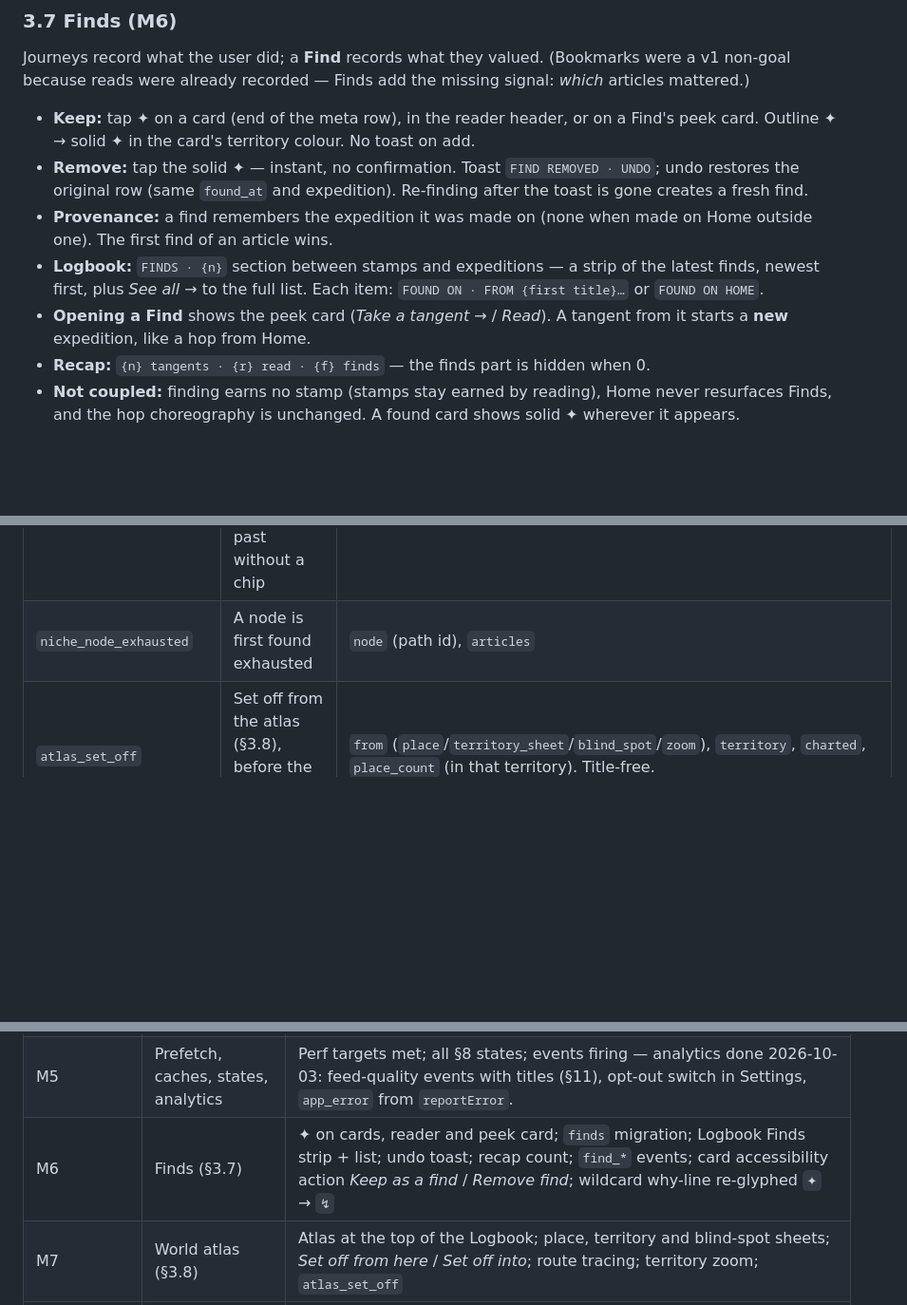
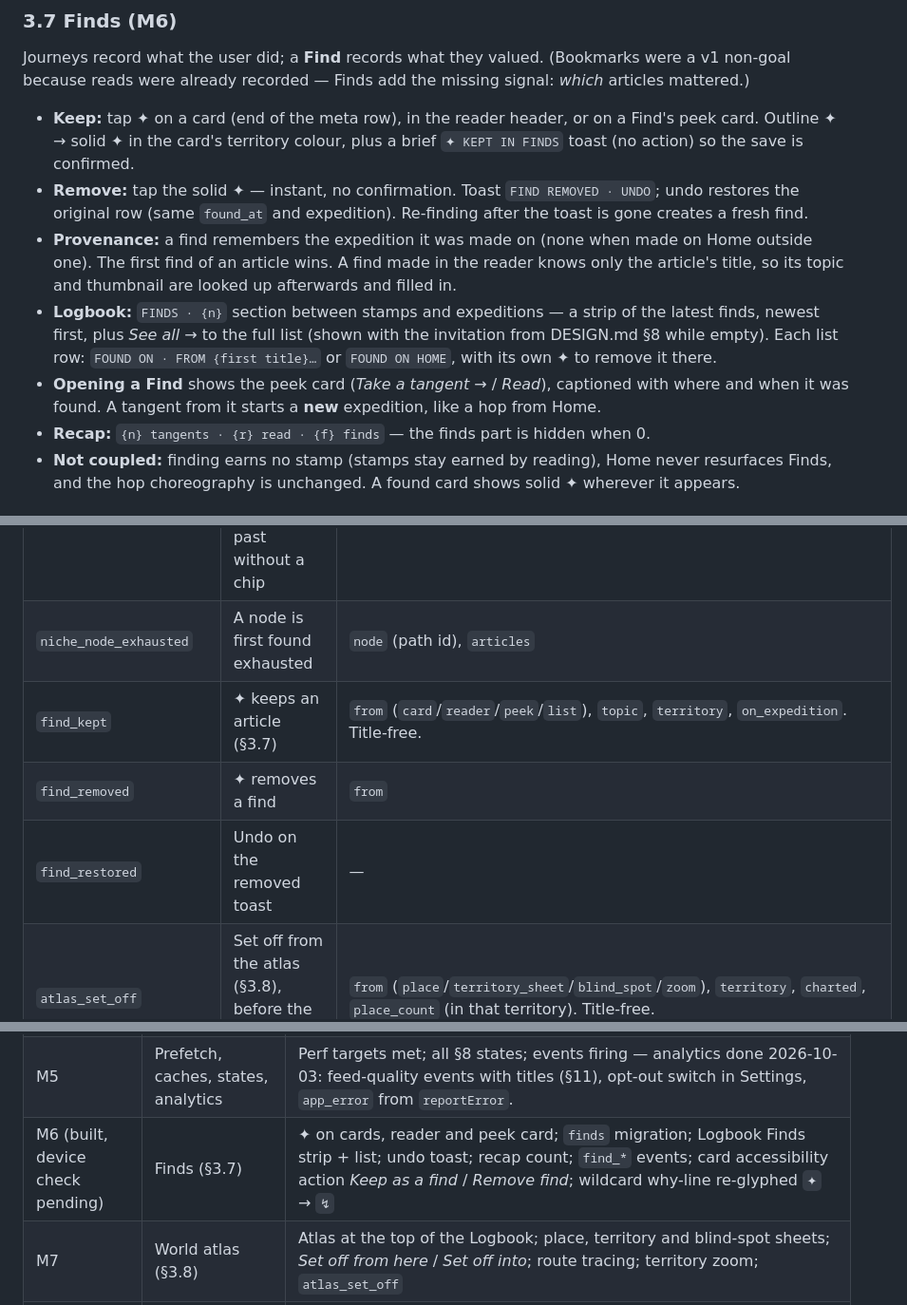
Before and after one commit to prathamudeshmukh/wikiweb, a Markdown page: SPEC.md, 3 parts joined by grey strips. Shown at 95% size. GitHub-like rendering; blank space fills up the shorter version.

```diff
--- a/SPEC.md
+++ b/SPEC.md
@@ -105,11 +105,11 @@ Mix is interleaved deterministically (e.g. pattern of 10: `I I W? I T I I T I I`
 
 ### 3.7 Finds (M6)
 Journeys record what the user did; a **Find** records what they valued. (Bookmarks were a v1 non-goal because reads were already recorded — Finds add the missing signal: *which* articles mattered.)
-- **Keep:** tap ✦ on a card (end of the meta row), in the reader header, or on a Find's peek card. Outline ✦ → solid ✦ in the card's territory colour. No toast on add.
+- **Keep:** tap ✦ on a card (end of the meta row), in the reader header, or on a Find's peek card. Outline ✦ → solid ✦ in the card's territory colour, plus a brief `✦ KEPT IN FINDS` toast (no action) so the save is confirmed.
 - **Remove:** tap the solid ✦ — instant, no confirmation. Toast `FIND REMOVED · UNDO`; undo restores the original row (same `found_at` and expedition). Re-finding after the toast is gone creates a fresh find.
-- **Provenance:** a find remembers the expedition it was made on (none when made on Home outside one). The first find of an article wins.
-- **Logbook:** `FINDS · {n}` section between stamps and expeditions — a strip of the latest finds, newest first, plus *See all →* to the full list. Each item: `FOUND ON · FROM {first title}…` or `FOUND ON HOME`.
-- **Opening a Find** shows the peek card (*Take a tangent →* / *Read*). A tangent from it starts a **new** expedition, like a hop from Home.
+- **Provenance:** a find remembers the expedition it was made on (none when made on Home outside one). The first find of an article wins. A find made in the reader knows only the article's title, so its topic and thumbnail are looked up afterwards and filled in.
+- **Logbook:** `FINDS · {n}` section between stamps and expeditions — a strip of the latest finds, newest first, plus *See all →* to the full list (shown with the invitation from DESIGN.md §8 while empty). Each list row: `FOUND ON · FROM {first title}…` or `FOUND ON HOME`, with its own ✦ to remove it there.
+- **Opening a Find** shows the peek card (*Take a tangent →* / *Read*), captioned with where and when it was found. A tangent from it starts a **new** expedition, like a hop from Home.
 - **Recap:** `{n} tangents · {r} read · {f} finds` — the finds part is hidden when 0.
 - **Not coupled:** finding earns no stamp (stamps stay earned by reading), Home never resurfaces Finds, and the hop choreography is unchanged. A found card shows solid ✦ wherever it appears.
 
@@ -537,6 +537,9 @@ Analytics exists mainly to judge **feed quality**: which columns and Home picks
 | `niche_prompt_shown` | A prompt card dwells | `tile` |
 | `niche_prompt_dismissed` | A prompt card is swiped away or scrolled past without a chip | `tile`, `how` (`swipe`/`scrolled_past`) |
 | `niche_node_exhausted` | A node is first found exhausted | `node` (path id), `articles` |
+| `find_kept` | ✦ keeps an article (§3.7) | `from` (`card`/`reader`/`peek`/`list`), `topic`, `territory`, `on_expedition`. Title-free. |
+| `find_removed` | ✦ removes a find | `from` |
+| `find_restored` | Undo on the removed toast | — |
 | `atlas_set_off` | Set off from the atlas (§3.8), before the column lands | `from` (`place`/`territory_sheet`/`blind_spot`/`zoom`), `territory`, `charted`, `place_count` (in that territory). Title-free. |
 | `app_error` | Anything passed to `reportError` | `scope`, `reason` (`http_429`, `api_<code>`, `network`, `parse`, `cancelled`, or the error class — never the message) |
 
@@ -570,7 +573,7 @@ Target ≥ 80 % coverage; TDD for `content/`, `wiki-api/`, `journeys/`.
 | M3 ✅ | Reader + peek card | Inline links intercepted; Explore/Read work — done 2026-10-01: reader modal (mobile-html themed via Wikipedia's CSS variables, fonts embedded, CC BY-SA footer), peek card with Take a tangent / Read, hop from the peek card after the sheet closes. Verified on an Android emulator in Paper and Night atlas. Marking articles *read* lands with Journeys in M4. |
 | M4 ✅ | Journeys + breadcrumb | Persisted, reopenable Journeys; visited/read badges — done 2026-10-02: journeys in expo-sqlite (hops, in-place reads, read history, stamps), live ◌/✓ badges, Logbook (stamp grid, expeditions) and recap card with *Continue expedition* and a reopenable node list. Verified on an Android emulator; 307 tests, 92 % coverage. New-territory toast and Settings (Logbook gear) move to M5. |
 | M5 | Prefetch, caches, states, analytics | Perf targets met; all §8 states; events firing — analytics done 2026-10-03: feed-quality events with titles (§11), opt-out switch in Settings, `app_error` from `reportError`. |
-| M6 | Finds (§3.7) | ✦ on cards, reader and peek card; `finds` migration; Logbook Finds strip + list; undo toast; recap count; `find_*` events; card accessibility action *Keep as a find* / *Remove find*; wildcard why-line re-glyphed `✦` → `↯` |
+| M6 (built, device check pending) | Finds (§3.7) | ✦ on cards, reader and peek card; `finds` migration; Logbook Finds strip + list; undo toast; recap count; `find_*` events; card accessibility action *Keep as a find* / *Remove find*; wildcard why-line re-glyphed `✦` → `↯` |
 | M7 | World atlas (§3.8) | Atlas at the top of the Logbook; place, territory and blind-spot sheets; *Set off from here* / *Set off into*; route tracing; territory zoom; `atlas_set_off` |
 | M8 (built, device check pending) | Niche interests (§3.9) | Live-verified trees for Philosophy, Science, Maths, History; tree in Settings → Interests; path-id picks with ancestor fallback; Home rotates over effective picks; node why-line; prompt card + tappable topic label; exhaustion card, widening, `completed_leaves` + Logbook *Completed* |
 
```
Also changed, not shown: DESIGN.md (+6 -3 lines).
